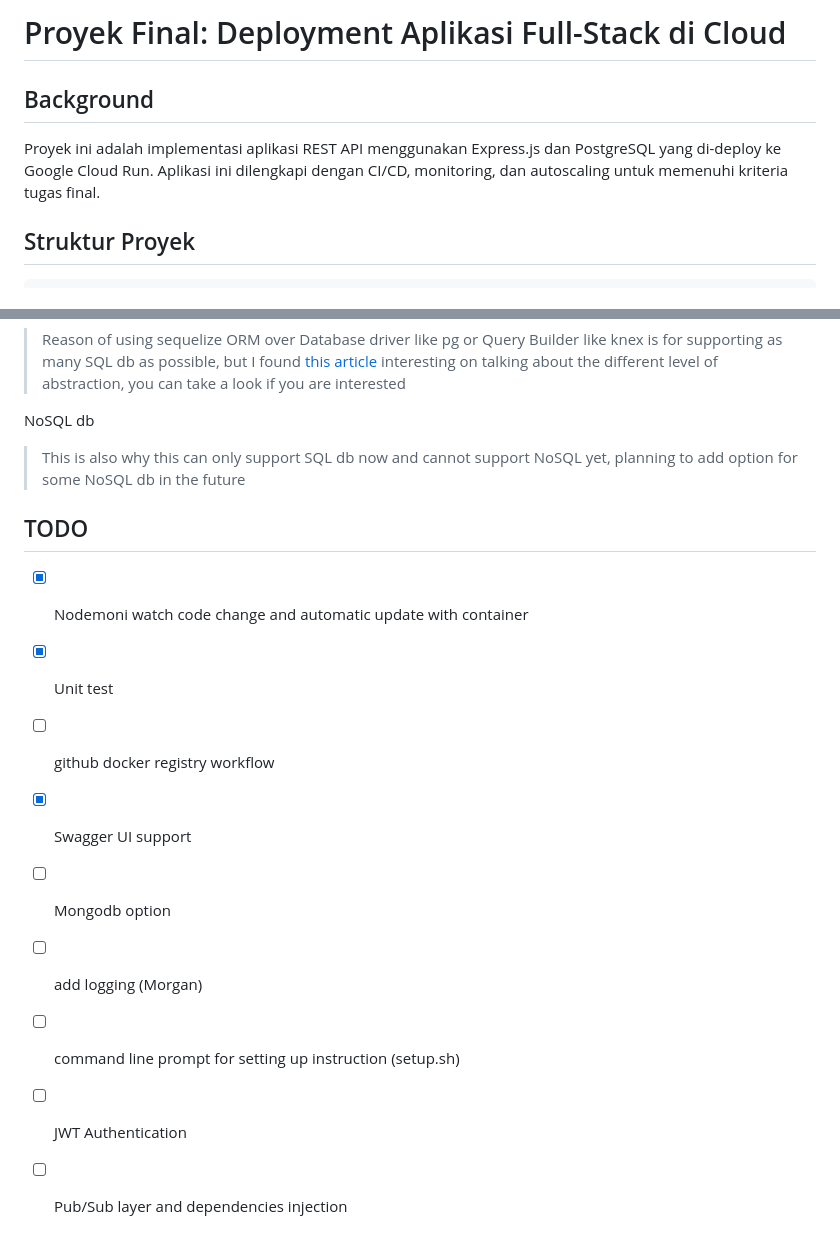
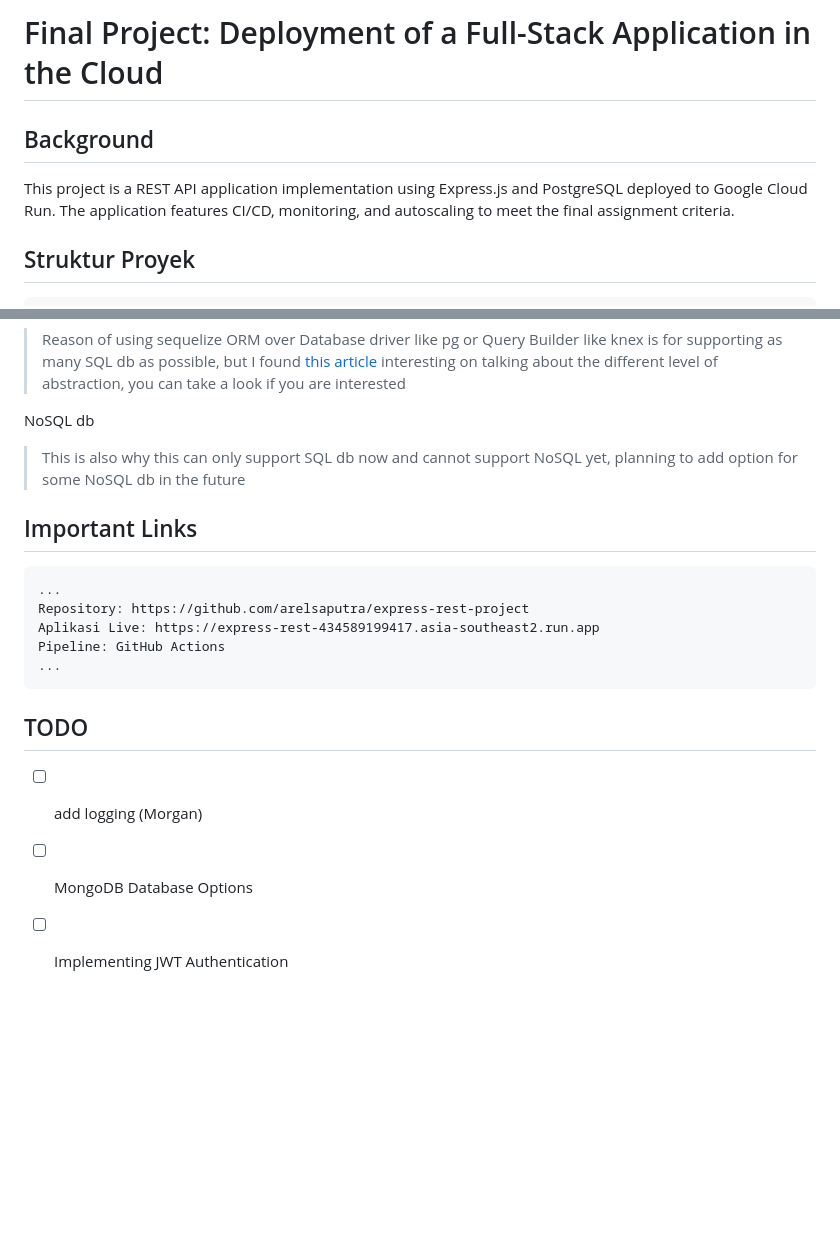
Before and after one commit to arelsaputra/express-rest-project, a Markdown page: README.md, 2 parts joined by grey strips. Rendered like a GitHub page; blank space fills up the shorter version.

````diff
--- a/README.md
+++ b/README.md
@@ -1,8 +1,8 @@
-# Proyek Final: Deployment Aplikasi Full-Stack di Cloud
+# Final Project: Deployment of a Full-Stack Application in the Cloud
 
 ## Background
 
-Proyek ini adalah implementasi aplikasi REST API menggunakan Express.js dan PostgreSQL yang di-deploy ke Google Cloud Run. Aplikasi ini dilengkapi dengan CI/CD, monitoring, dan autoscaling untuk memenuhi kriteria tugas final.
+This project is a REST API application implementation using Express.js and PostgreSQL deployed to Google Cloud Run. The application features CI/CD, monitoring, and autoscaling to meet the final assignment criteria.
 
 ## Struktur Proyek
 
@@ -176,14 +150,17 @@ NoSQL db
 
 > This is also why this can only support SQL db now and cannot support NoSQL yet, planning to add option for some NoSQL db in the future
 
+## Important Links
+
+```s
+...
+Repository: https://github.com/arelsaputra/express-rest-project
+Aplikasi Live: https://express-rest-434589199417.asia-southeast2.run.app
+Pipeline: GitHub Actions
+...
+```
 ## TODO
 
-- [x] Nodemoni watch code change and automatic update with container
-- [x] Unit test
-- [ ] github docker registry workflow
-- [x] Swagger UI support
-- [ ] Mongodb option
 - [ ] add logging (Morgan)
-- [ ] command line prompt for setting up instruction (setup.sh)
-- [ ] JWT Authentication
-- [ ] Pub/Sub layer and dependencies injection
+- [ ] MongoDB Database Options
+- [ ] Implementing JWT Authentication
````
Also changed, not shown: other parts of README.md (+58 -84 lines).
